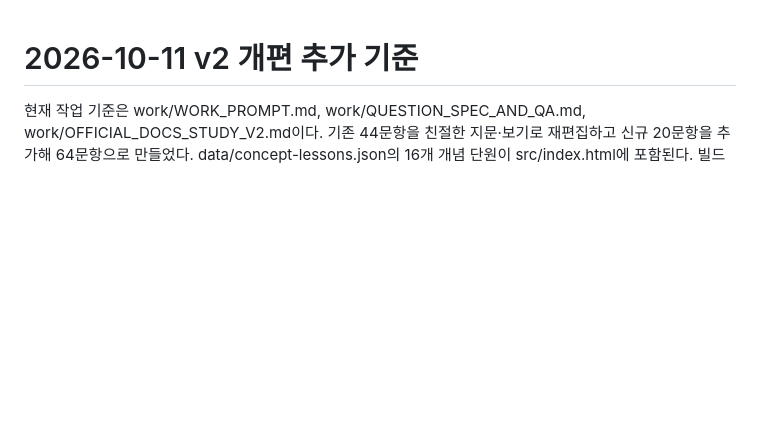
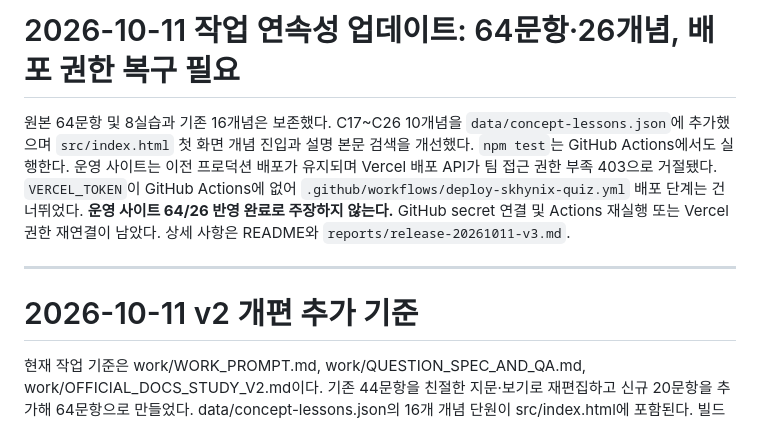
Before and after one commit to robosoo/KimJwa, a Markdown page: 민좌/ai-hackathon-mock-lab/WORK_HANDOFF_1차_PROGRAMMERS_SKHYNIX.md, the part around the change. Drawn GitHub-style; blank space fills up the shorter version.

Commit message:
docs(hackathon): record resumable release checkpoint and deployment prerequisite

```diff
--- a/민좌/ai-hackathon-mock-lab/WORK_HANDOFF_1차_PROGRAMMERS_SKHYNIX.md
+++ b/민좌/ai-hackathon-mock-lab/WORK_HANDOFF_1차_PROGRAMMERS_SKHYNIX.md
@@ -1,3 +1,9 @@
+# 2026-10-11 작업 연속성 업데이트: 64문항·26개념, 배포 권한 복구 필요
+
+원본 64문항 및 8실습과 기존 16개념은 보존했다. C17~C26 10개념을 `data/concept-lessons.json`에 추가했으며 `src/index.html` 첫 화면 개념 진입과 설명 본문 검색을 개선했다. `npm test`는 GitHub Actions에서도 실행한다. 운영 사이트는 이전 프로덕션 배포가 유지되며 Vercel 배포 API가 팀 접근 권한 부족 403으로 거절됐다. `VERCEL_TOKEN`이 GitHub Actions에 없어 `.github/workflows/deploy-skhynix-quiz.yml` 배포 단계는 건너뛰었다. **운영 사이트 64/26 반영 완료로 주장하지 않는다.** GitHub secret 연결 및 Actions 재실행 또는 Vercel 권한 재연결이 남았다. 상세 사항은 README와 `reports/release-20261011-v3.md`.
+
+---
+
 # 2026-10-11 v2 개편 추가 기준
 
 현재 작업 기준은 work/WORK_PROMPT.md, work/QUESTION_SPEC_AND_QA.md, work/OFFICIAL_DOCS_STUDY_V2.md이다. 기존 44문항을 친절한 지문·보기로 재편집하고 신규 20문항을 추가해 64문항으로 만들었다. data/concept-lessons.json의 16개 개념 단원이 src/index.html에 포함된다. 빌드 및 배포 상태는 reports의 해당 버전 검증 기록을 확인한다. 공식 문서 참고와 독립 창작 문제를 구분하고 기존 정답·기록 호환성을 유지한다.
```
